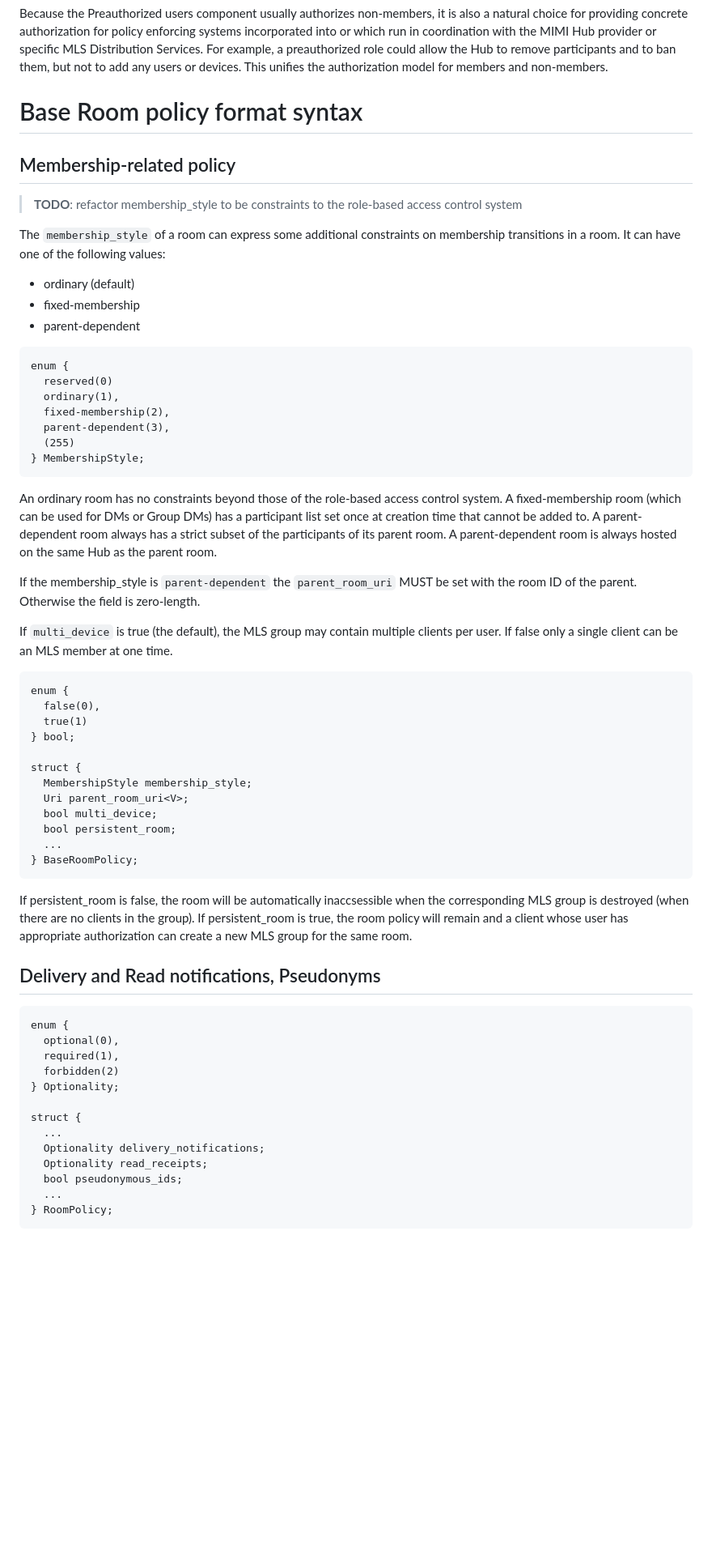
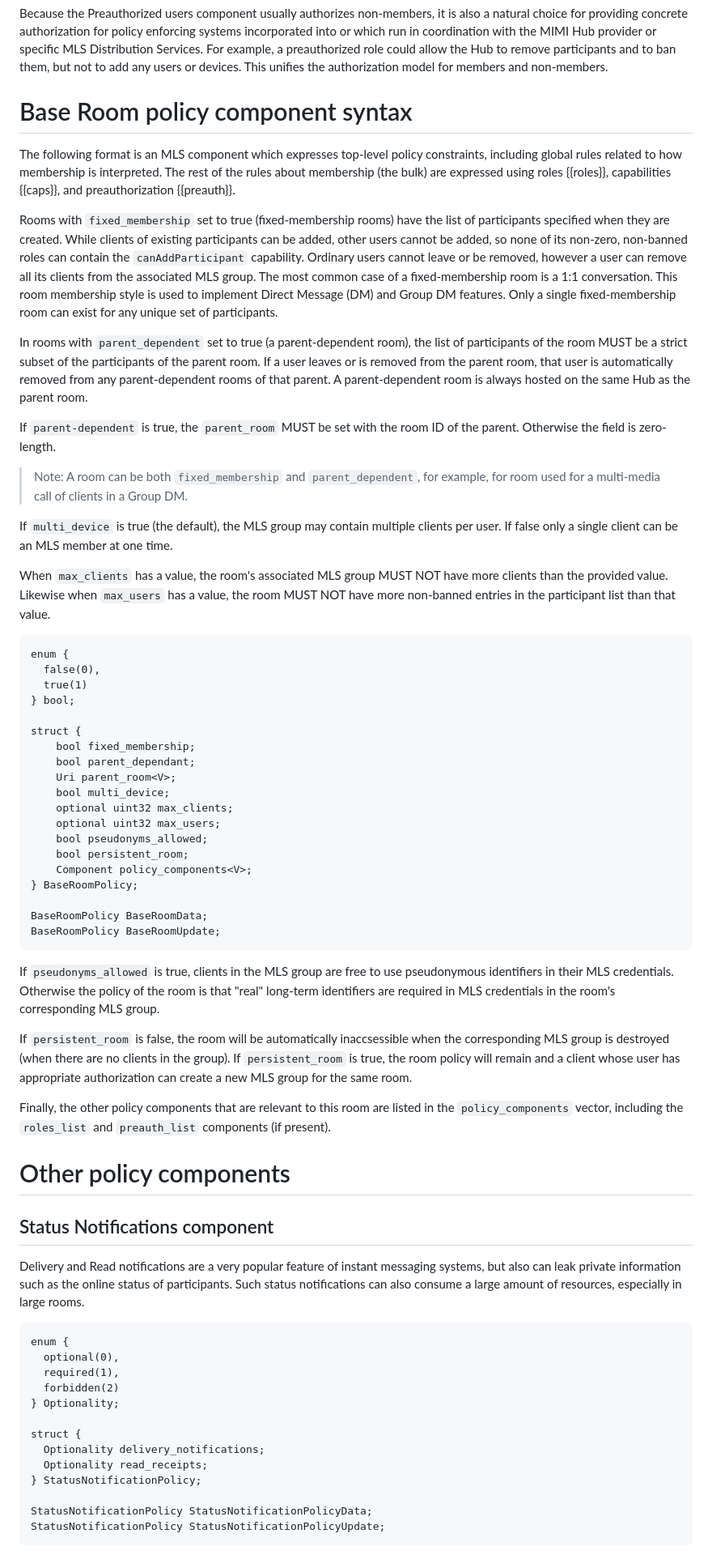
Before and after one commit to ietf-wg-mimi/mimi-room-policy, a Markdown page: draft-ietf-mimi-room-policy.md, the part around the change printed below. Shown: that part at 81% size. GitHub-like rendering; blank space fills up the shorter version.

Commit message:
Refactor BasePolicy (issue #17); rename Deliver and Read receipts policy to Status Notifications policy (start of #19)

```diff
--- a/draft-ietf-mimi-room-policy.md
+++ b/draft-ietf-mimi-room-policy.md
@@ -265,42 +250,35 @@ Changing Preauthorized user definitions is sufficiently disruptive, that an upda
 Because the Preauthorized users component usually authorizes non-members, it is also a natural choice for providing concrete authorization for policy enforcing systems incorporated into or which run in coordination with the MIMI Hub provider or specific MLS Distribution Services. For example, a preauthorized role could allow the Hub to remove participants and to ban them, but not to add any users or devices. This unifies the authorization model for members and non-members.
 
 
-# Base Room policy format syntax
-
-## Membership-related policy
-
-> **TODO**: refactor membership_style to be constraints to the role-based access control system
-
-The `membership_style` of a room can express some additional constraints on
-membership transitions in a room. It can have one of the following values:
-
-- ordinary (default)
-- fixed-membership
-- parent-dependent
-
-~~~
-enum {
-  reserved(0)
-  ordinary(1),
-  fixed-membership(2),
-  parent-dependent(3),
-  (255)
-} MembershipStyle;
-~~~
-
-An ordinary room has no constraints beyond those of the role-based access control system.
-A fixed-membership room (which can be used for DMs or Group DMs) has a participant list set once at creation time that cannot be added to.
-A parent-dependent room always has a strict subset of the participants of its parent room.
+# Base Room policy component syntax
+
+The following format is an MLS component which expresses top-level policy constraints, including global rules related to how membership is interpreted.
+The rest of the rules about membership (the bulk) are expressed using roles {{roles}}, capabilities {{caps}}, and preauthorization {{preauth}}.
+
+Rooms with `fixed_membership` set to true (fixed-membership rooms) have the list of participants specified when they are created.
+While clients of existing participants can be added, other users cannot be added, so none of its non-zero, non-banned roles can contain the `canAddParticipant` capability.
+Ordinary users cannot leave or be removed, however a user can remove all its clients from the associated MLS group.
+The most common case of a fixed-membership room is a 1:1 conversation.
+This room membership style is used to implement Direct Message (DM) and Group DM features.
+Only a single fixed-membership room can exist for any unique set of participants.
+
+In rooms with `parent_dependent` set to true (a parent-dependent room), the list of participants of the room MUST be a strict subset of the participants of the parent room.
+If a user leaves or is removed from the parent room, that user is automatically removed from any parent-dependent rooms of that parent.
 A parent-dependent room is always hosted on the same Hub as the parent room.
 
-If the membership_style is `parent-dependent` the `parent_room_uri` MUST be set with the room ID of the parent.
-Otherwise the field is zero-length.
+If `parent-dependent` is true, the `parent_room` MUST be set with the room ID of the parent. Otherwise the field is zero-length.
+
+> Note: A room can be both `fixed_membership` and `parent_dependent`, for example, for room used for a multi-media call of clients in a Group DM.
 
 If `multi_device` is true (the default), the MLS group may contain multiple clients per user.
 If false only a single client can be an MLS member at one time.
-
-<!--If `knock_allowed` is true, a non-participant can send a knock requesting access to the target room. If false, a user cannot. This option can only be enabled if the membership_style is members-only. The default is false.
+<!--
+Multi-device vs. Single-device:
+A multi-device room can have multiple simultaneous clients of the same user as participants in the room. A single-device room can have a maximum of one client per user in the room at any moment.
 -->
+
+When `max_clients` has a value, the room's associated MLS group MUST NOT have more clients than the provided value.
+Likewise when `max_users` has a value, the room MUST NOT have more non-banned entries in the participant list than that value.
 
 ~~~
 enum {
@@ -309,19 +287,35 @@ enum {
 } bool;
 
 struct {
-  MembershipStyle membership_style;
-  Uri parent_room_uri<V>;
-  bool multi_device;
-  bool persistent_room;
-  ...
+    bool fixed_membership;
+    bool parent_dependant;
+    Uri parent_room<V>;
+    bool multi_device;
+    optional uint32 max_clients;
+    optional uint32 max_users;
+    bool pseudonyms_allowed;
+    bool persistent_room;
+    Component policy_components<V>;
 } BaseRoomPolicy;
+
+BaseRoomPolicy BaseRoomData;
+BaseRoomPolicy BaseRoomUpdate;
 ~~~
 
-If persistent_room is false, the room will be automatically inaccsessible when the corresponding MLS group is destroyed (when there are no clients in the group).
-If persistent_room is true, the room policy will remain and a client whose user has appropriate authorization can create a new MLS group for the same room.
-
-
-## Delivery and Read notifications, Pseudonyms
+If `pseudonyms_allowed` is true, clients in the MLS group are free to use pseudonymous identifiers in their MLS credentials.
+Otherwise the policy of the room is that "real" long-term identifiers are required in MLS credentials in the room's corresponding MLS group.
+
+If `persistent_room` is false, the room will be automatically inaccsessible when the corresponding MLS group is destroyed (when there are no clients in the group).
+If `persistent_room` is true, the room policy will remain and a client whose user has appropriate authorization can create a new MLS group for the same room.
+
+Finally, the other policy components that are relevant to this room are listed in the `policy_components` vector, including the `roles_list` and `preauth_list` components (if present).
+
+# Other policy components
+
+## Status Notifications component
+
+Delivery and Read notifications are a very popular feature of instant messaging systems, but also can leak private information such as the online status of participants.
+Such status notifications can also consume a large amount of resources, especially in large rooms.
 
 ~~~
 enum {
@@ -331,11 +325,11 @@ enum {
 } Optionality;
 
 struct {
-  ...
   Optionality delivery_notifications;
   Optionality read_receipts;
-  bool pseudonymous_ids;
-  ...
-} RoomPolicy;
+} StatusNotificationPolicy;
+
+StatusNotificationPolicy StatusNotificationPolicyData;
+StatusNotificationPolicy StatusNotificationPolicyUpdate;
 ~~~
 
```
Also changed, not shown: other parts of draft-ietf-mimi-room-policy.md (+25 -32 lines).
